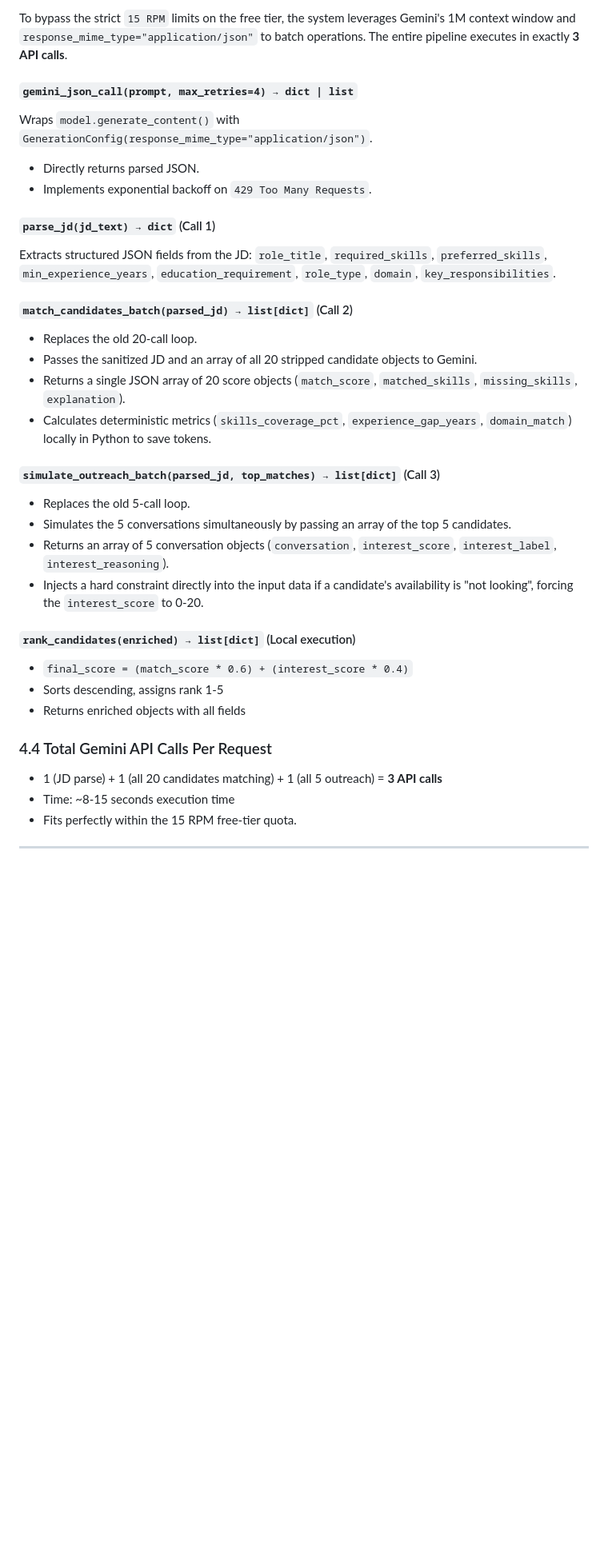
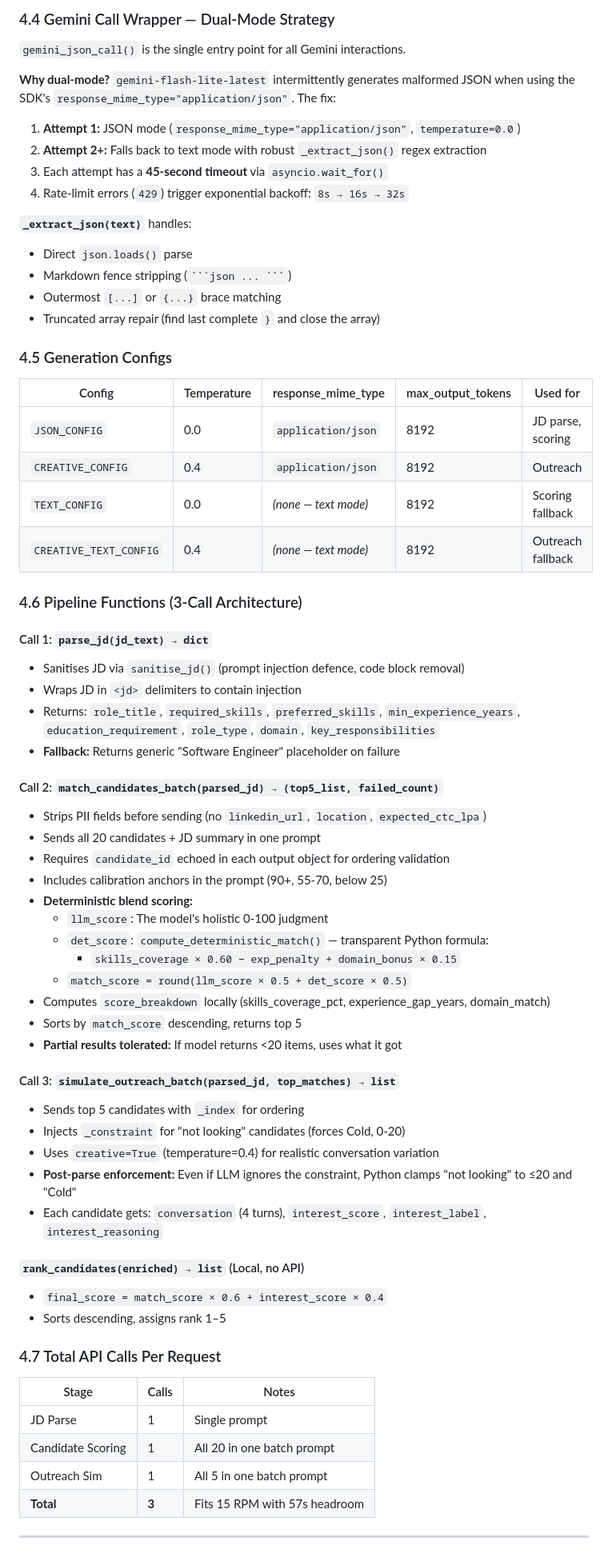
Before and after one commit to MEMO010807/talentpulse, a Markdown page: ARCHITECTURE.md, the part around one of its changes. Shown at 80% size. GitHub-like rendering; blank space fills up the shorter version.

````diff
--- a/ARCHITECTURE.md
+++ b/ARCHITECTURE.md
@@ -82,35 +78,71 @@ httpx==0.27.0
 
-To bypass the strict `15 RPM` limits on the free tier, the system leverages Gemini's 1M context window and `response_mime_type="application/json"` to batch operations. The entire pipeline executes in exactly **3 API calls**.
+### 4.4 Gemini Call Wrapper — Dual-Mode Strategy
 
-#### `gemini_json_call(prompt, max_retries=4) → dict | list`
-Wraps `model.generate_content()` with `GenerationConfig(response_mime_type="application/json")`.
-- Directly returns parsed JSON.
-- Implements exponential backoff on `429 Too Many Requests`.
+`gemini_json_call()` is the single entry point for all Gemini interactions.
 
-#### `parse_jd(jd_text) → dict` (Call 1)
-Extracts structured JSON fields from the JD: `role_title`, `required_skills`, `preferred_skills`, `min_experience_years`, `education_requirement`, `role_type`, `domain`, `key_responsibilities`.
+**Why dual-mode?** `gemini-flash-lite-latest` intermittently generates malformed JSON when using the SDK's `response_mime_type="application/json"`. The fix:
 
-#### `match_candidates_batch(parsed_jd) → list[dict]` (Call 2)
-- Replaces the old 20-call loop.
-- Passes the sanitized JD and an array of all 20 stripped candidate objects to Gemini.
-- Returns a single JSON array of 20 score objects (`match_score`, `matched_skills`, `missing_skills`, `explanation`).
-- Calculates deterministic metrics (`skills_coverage_pct`, `experience_gap_years`, `domain_match`) locally in Python to save tokens.
+1. **Attempt 1:** JSON mode (`response_mime_type="application/json"`, `temperature=0.0`)
+2. **Attempt 2+:** Falls back to text mode with robust `_extract_json()` regex extraction
+3. Each attempt has a **45-second timeout** via `asyncio.wait_for()`
+4. Rate-limit errors (`429`) trigger exponential backoff: `8s → 16s → 32s`
 
-#### `simulate_outreach_batch(parsed_jd, top_matches) → list[dict]` (Call 3)
-- Replaces the old 5-call loop.
-- Simulates the 5 conversations simultaneously by passing an array of the top 5 candidates.
-- Returns an array of 5 conversation objects (`conversation`, `interest_score`, `interest_label`, `interest_reasoning`).
-- Injects a hard constraint directly into the input data if a candidate's availability is "not looking", forcing the `interest_score` to 0-20.
+**`_extract_json(text)`** handles:
+- Direct `json.loads()` parse
+- Markdown fence stripping (` ```json ... ``` `)
+- Outermost `[...]` or `{...}` brace matching
+- Truncated array repair (find last complete `}` and close the array)
 
-#### `rank_candidates(enriched) → list[dict]` (Local execution)
-- `final_score = (match_score * 0.6) + (interest_score * 0.4)`
-- Sorts descending, assigns rank 1-5
-- Returns enriched objects with all fields
+### 4.5 Generation Configs
 
-### 4.4 Total Gemini API Calls Per Request
-- 1 (JD parse) + 1 (all 20 candidates matching) + 1 (all 5 outreach) = **3 API calls**
-- Time: ~8-15 seconds execution time
-- Fits perfectly within the 15 RPM free-tier quota.
+| Config            | Temperature | response_mime_type   | max_output_tokens | Used for           |
+|-------------------|-------------|----------------------|-------------------|--------------------|
+| `JSON_CONFIG`     | 0.0         | `application/json`   | 8192              | JD parse, scoring  |
+| `CREATIVE_CONFIG` | 0.4         | `application/json`   | 8192              | Outreach           |
+| `TEXT_CONFIG`      | 0.0         | *(none — text mode)* | 8192              | Scoring fallback   |
+| `CREATIVE_TEXT_CONFIG` | 0.4    | *(none — text mode)* | 8192              | Outreach fallback  |
+
+### 4.6 Pipeline Functions (3-Call Architecture)
+
+#### Call 1: `parse_jd(jd_text) → dict`
+- Sanitises JD via `sanitise_jd()` (prompt injection defence, code block removal)
+- Wraps JD in `<jd>` delimiters to contain injection
+- Returns: `role_title`, `required_skills`, `preferred_skills`, `min_experience_years`, `education_requirement`, `role_type`, `domain`, `key_responsibilities`
+- **Fallback:** Returns generic "Software Engineer" placeholder on failure
+
+#### Call 2: `match_candidates_batch(parsed_jd) → (top5_list, failed_count)`
+- Strips PII fields before sending (no `linkedin_url`, `location`, `expected_ctc_lpa`)
+- Sends all 20 candidates + JD summary in one prompt
+- Requires `candidate_id` echoed in each output object for ordering validation
+- Includes calibration anchors in the prompt (90+, 55-70, below 25)
+- **Deterministic blend scoring:**
+  - `llm_score`: The model's holistic 0-100 judgment
+  - `det_score`: `compute_deterministic_match()` — transparent Python formula:
+    - `skills_coverage × 0.60 − exp_penalty + domain_bonus × 0.15`
+  - `match_score = round(llm_score × 0.5 + det_score × 0.5)`
+- Computes `score_breakdown` locally (skills_coverage_pct, experience_gap_years, domain_match)
+- Sorts by `match_score` descending, returns top 5
+- **Partial results tolerated:** If model returns <20 items, uses what it got
+
+#### Call 3: `simulate_outreach_batch(parsed_jd, top_matches) → list`
+- Sends top 5 candidates with `_index` for ordering
+- Injects `_constraint` for "not looking" candidates (forces Cold, 0-20)
+- Uses `creative=True` (temperature=0.4) for realistic conversation variation
+- **Post-parse enforcement:** Even if LLM ignores the constraint, Python clamps "not looking" to ≤20 and "Cold"
+- Each candidate gets: `conversation` (4 turns), `interest_score`, `interest_label`, `interest_reasoning`
+
+#### `rank_candidates(enriched) → list` (Local, no API)
+- `final_score = match_score × 0.6 + interest_score × 0.4`
+- Sorts descending, assigns rank 1–5
+
+### 4.7 Total API Calls Per Request
+
+| Stage            | Calls | Notes                          |
+|------------------|-------|--------------------------------|
+| JD Parse         | 1     | Single prompt                  |
+| Candidate Scoring| 1     | All 20 in one batch prompt     |
+| Outreach Sim     | 1     | All 5 in one batch prompt      |
+| **Total**        | **3** | Fits 15 RPM with 57s headroom |
 
 ---
 
````
Also changed, not shown: other parts of ARCHITECTURE.md (+67 -99 lines), README.md (+7 -7 lines).
